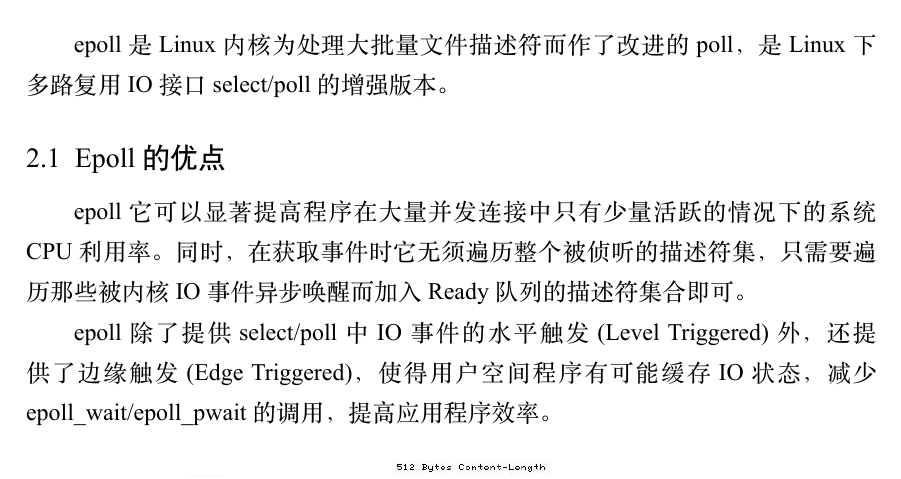
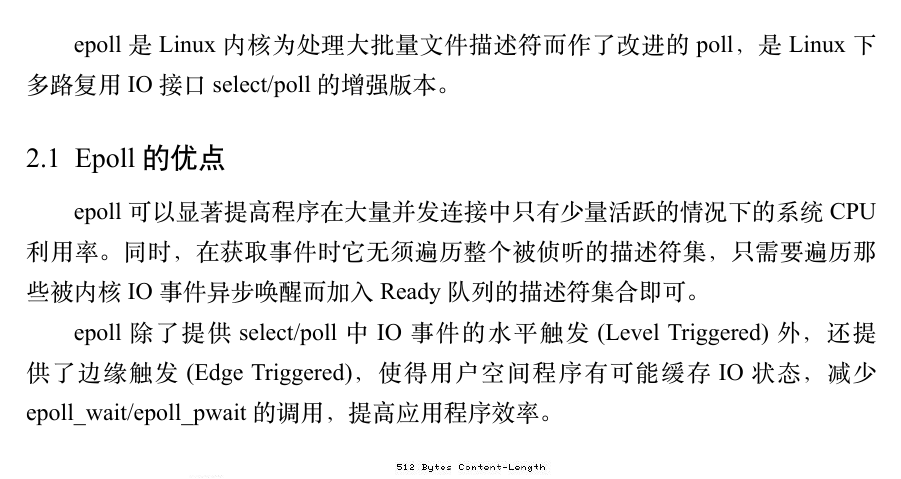
Before and after one commit to tinoryj/SimpleHTTPServer_epoll_threadPoll, a LaTeX thesis (report/main.tex): part of page 6 of 26, cut so that both start at the same text. The pictures show the PDF file report/main.pdf that the author committed with the source.

Commit message:
课程设计报告修改

```diff
--- a/report/main.tex
+++ b/report/main.tex
@@ -59,7 +59,7 @@ Web服务器因为要同时为多个客户提供服务，所以必须使用某
 epoll是Linux内核为处理大批量文件描述符而作了改进的poll，是Linux下多路复用IO接口select/poll的增强版本。
 
 \section{Epoll的优点}
-epoll它可以显著提高程序在大量并发连接中只有少量活跃的情况下的系统CPU利用率。同时，在获取事件时它无须遍历整个被侦听的描述符集，只需要遍历那些被内核IO事件异步唤醒而加入Ready队列的描述符集合即可。
+epoll可以显著提高程序在大量并发连接中只有少量活跃的情况下的系统CPU利用率。同时，在获取事件时它无须遍历整个被侦听的描述符集，只需要遍历那些被内核IO事件异步唤醒而加入Ready队列的描述符集合即可。
 
 epoll除了提供select/poll中IO事件的水平触发(Level Triggered)外，还提供了边缘触发(Edge Triggered)，使得用户空间程序有可能缓存IO状态，减少epoll\_wait/epoll\_pwait的调用，提高应用程序效率。
 
```
Also changed, not shown: report/README.md, report/main.pdf, report/main.tex (2 more changed lines).
